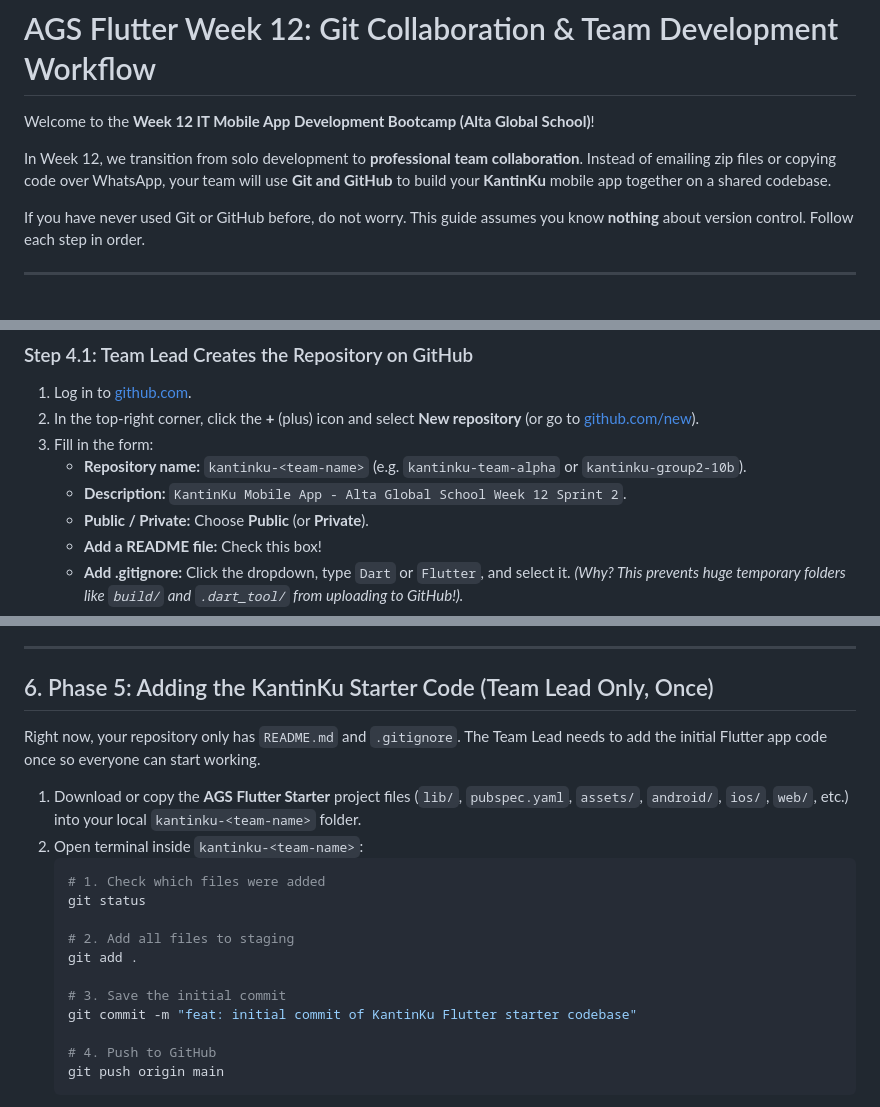
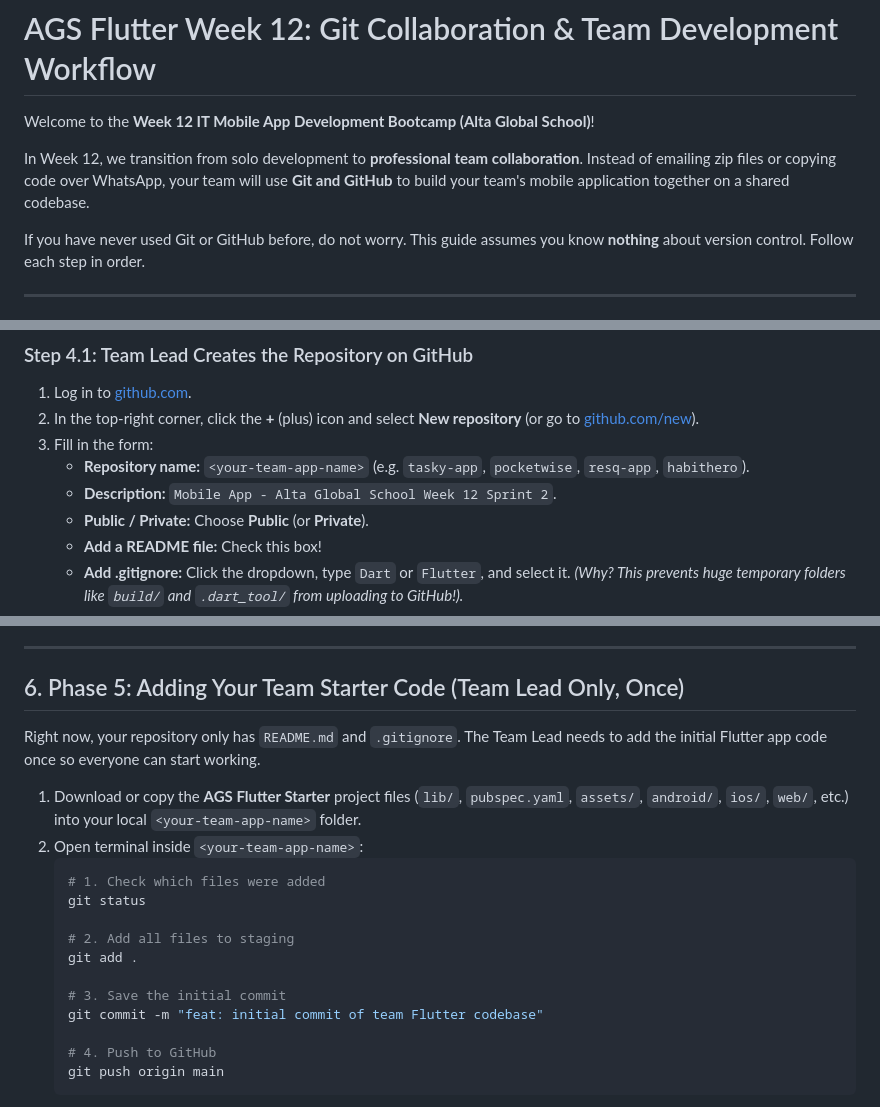
Before and after one commit to mechateam/flutter-starter-ags, a Markdown page: README_WEEK12.md, 3 parts joined by grey strips. GitHub-like rendering.

Commit message:
docs(week12): generalize team app repository names and clarify KantinKu as demo example

````diff
--- a/README_WEEK12.md
+++ b/README_WEEK12.md
@@ -2,7 +2,7 @@
 
 Welcome to the **Week 12 IT Mobile App Development Bootcamp (Alta Global School)**!
 
-In Week 12, we transition from solo development to **professional team collaboration**. Instead of emailing zip files or copying code over WhatsApp, your team will use **Git and GitHub** to build your **KantinKu** mobile app together on a shared codebase.
+In Week 12, we transition from solo development to **professional team collaboration**. Instead of emailing zip files or copying code over WhatsApp, your team will use **Git and GitHub** to build your team's mobile application together on a shared codebase.
 
 If you have never used Git or GitHub before, do not worry. This guide assumes you know **nothing** about version control. Follow each step in order.
 
@@ -87,8 +87,8 @@ In your team of 3 or 4 students, choose **ONE person to be the Team Lead**. Only
 1. Log in to [github.com](https://github.com).
 2. In the top-right corner, click the **+** (plus) icon and select **New repository** (or go to [github.com/new](https://github.com/new)).
 3. Fill in the form:
-   * **Repository name:** `kantinku-<team-name>` (e.g. `kantinku-team-alpha` or `kantinku-group2-10b`).
-   * **Description:** `KantinKu Mobile App - Alta Global School Week 12 Sprint 2`.
+   * **Repository name:** `<your-team-app-name>` (e.g. `tasky-app`, `pocketwise`, `resq-app`, `habithero`).
+   * **Description:** `Mobile App - Alta Global School Week 12 Sprint 2`.
    * **Public / Private:** Choose **Public** (or **Private**).
    * **Add a README file:** Check this box!
    * **Add .gitignore:** Click the dropdown, type `Dart` or `Flutter`, and select it.
@@ -144,12 +144,12 @@ Every team member (including the Team Lead) must now clone the repository to the
 
 ---
 
-## 6. Phase 5: Adding the KantinKu Starter Code (Team Lead Only, Once)
+## 6. Phase 5: Adding Your Team Starter Code (Team Lead Only, Once)
 
 Right now, your repository only has `README.md` and `.gitignore`. The Team Lead needs to add the initial Flutter app code once so everyone can start working.
 
-1. Download or copy the **AGS Flutter Starter** project files (`lib/`, `pubspec.yaml`, `assets/`, `android/`, `ios/`, `web/`, etc.) into your local `kantinku-<team-name>` folder.
-2. Open terminal inside `kantinku-<team-name>`:
+1. Download or copy the **AGS Flutter Starter** project files (`lib/`, `pubspec.yaml`, `assets/`, `android/`, `ios/`, `web/`, etc.) into your local `<your-team-app-name>` folder.
+2. Open terminal inside `<your-team-app-name>`:
    ```bash
    # 1. Check which files were added
    git status
@@ -158,7 +158,7 @@ Right now, your repository only has `README.md` and `.gitignore`. The Team Lead
    git add .
 
    # 3. Save the initial commit
-   git commit -m "feat: initial commit of KantinKu Flutter starter codebase"
+   git commit -m "feat: initial commit of team Flutter codebase"
 
    # 4. Push to GitHub
    git push origin main
````
Also changed, not shown: other parts of README_WEEK12.md (+7 -7 lines).
